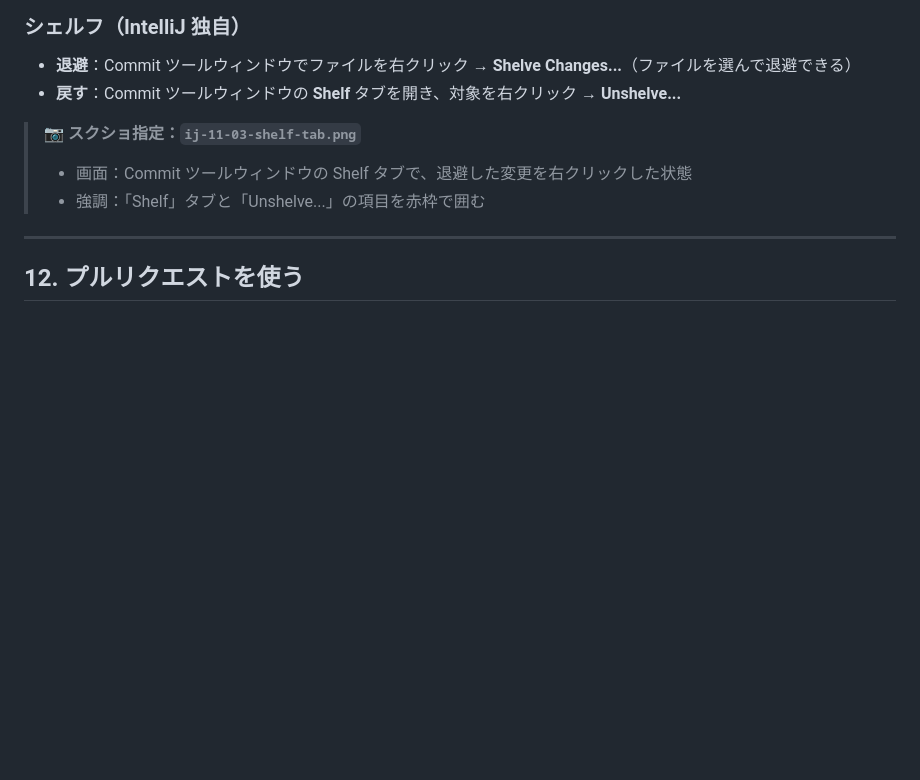
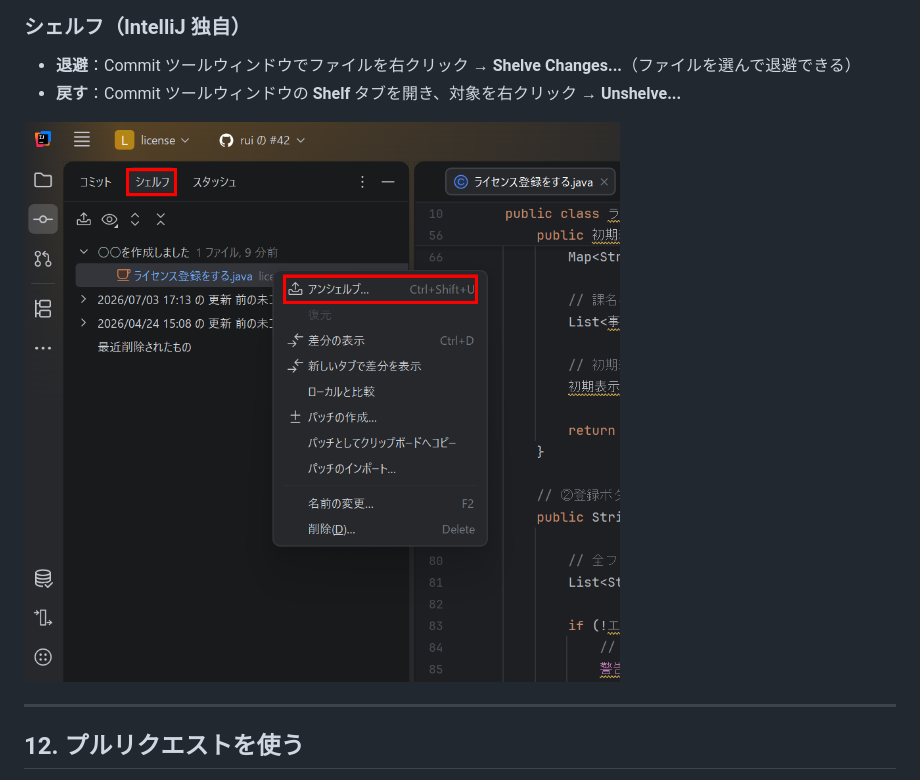
Before and after one commit to YTS0418/PRMN_SYSTEM_Lecture, a Markdown page: 00_ドキュメント/Git/05_GUI_IntelliJ編.md, the part around one of its changes. Rendered like a GitHub page; pictures changed too: images/git/intellij/ij-11-03-shelf-tab.png (added); blank space fills up the shorter version.

```diff
--- a/00_ドキュメント/Git/05_GUI_IntelliJ編.md
+++ b/00_ドキュメント/Git/05_GUI_IntelliJ編.md
@@ -410,10 +404,7 @@ IntelliJ には、Git の **スタッシュ** と、IntelliJ 独自の **シェ
 - **退避**：Commit ツールウィンドウでファイルを右クリック → **Shelve Changes...**（ファイルを選んで退避できる）
 - **戻す**：Commit ツールウィンドウの **Shelf** タブを開き、対象を右クリック → **Unshelve...**
 
-<!-- 📷 SS: ../../images/git/intellij/ij-11-03-shelf-tab.png -->
-> 📷 **スクショ指定：`ij-11-03-shelf-tab.png`**
-> - 画面：Commit ツールウィンドウの Shelf タブで、退避した変更を右クリックした状態
-> - 強調：「Shelf」タブと「Unshelve...」の項目を赤枠で囲む
+![シェルフイメージ画像](../../images/git/intellij/ij-11-03-shelf-tab.png)
 
 ---
 
```
Also changed, not shown: other parts of 00_ドキュメント/Git/05_GUI_IntelliJ編.md (+4 -10 lines), images/git/intellij/ij-11-01-stash-changes.png (added), images/git/intellij/ij-11-02-unstash-dialog.png (added).
